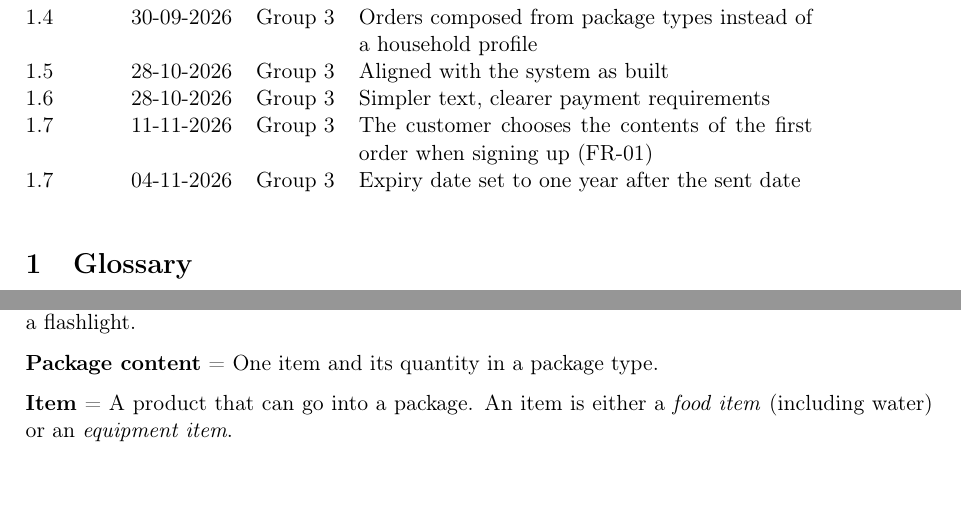
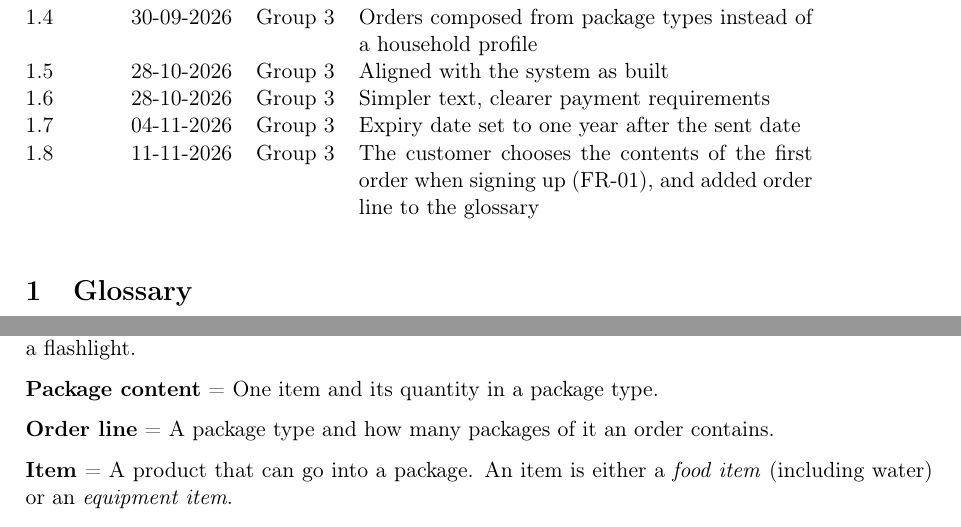
Before and after one commit to Mosekjaer/prepmeup, a LaTeX document (docs/appendices/technical/01-specifications/02-requirements-specification.tex): two parts of pages 1 and 2 of 7, joined at a grey line, cut so that both start at the same text, the shorter picture padded with empty space. Compiled offline with pdfLaTeX.

Commit message:
docs(requirements): add order line to the glossary

```diff
--- a/docs/appendices/technical/01-specifications/02-requirements-specification.tex
+++ b/docs/appendices/technical/01-specifications/02-requirements-specification.tex
@@ -19,8 +19,8 @@
   1.4 & 30-09-2026 & Group 3 & Orders composed from package types instead of a household profile \\
   1.5 & 28-10-2026 & Group 3 & Aligned with the system as built \\
   1.6 & 28-10-2026 & Group 3 & Simpler text, clearer payment requirements \\
-  1.7 & 11-11-2026 & Group 3 & The customer chooses the contents of the first order when signing up (FR-01) \\
   1.7 & 04-11-2026 & Group 3 & Expiry date set to one year after the sent date \\
+  1.8 & 11-11-2026 & Group 3 & The customer chooses the contents of the first order when signing up (FR-01), and added order line to the glossary \\
 \end{versionhistory}
 
 \section{Glossary}
@@ -46,6 +46,8 @@
 \textbf{Equipment package} = A package of a package type that only contains equipment items, e.g. a flashlight.
 
 \textbf{Package content} = One item and its quantity in a package type.
+
+\textbf{Order line} = A package type and how many packages of it an order contains.
 
 \textbf{Item} = A product that can go into a package. An item is either a \emph{food item} (including water) or an \emph{equipment item}.
 
```
